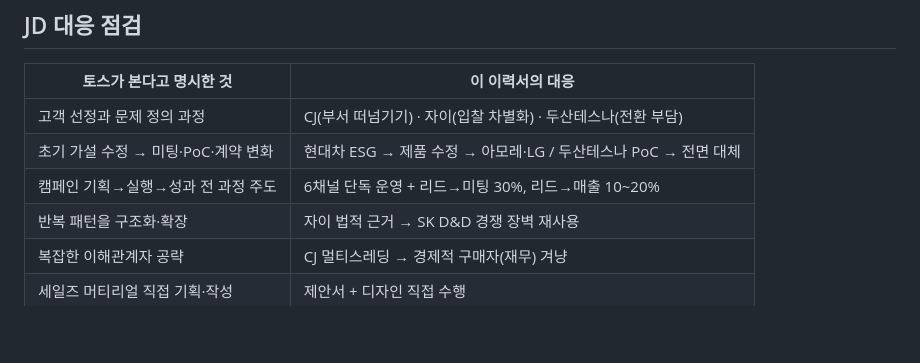
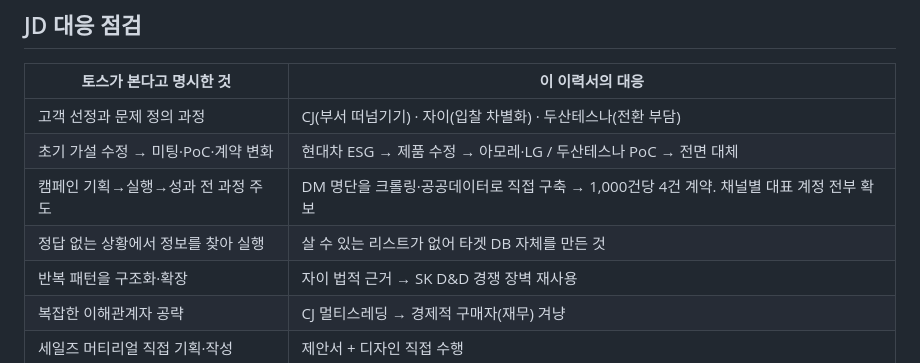
Before and after one commit to yusin846-debug/career_skills, a Markdown page: applications/05-resume-gtm.md, the part around the change. GitHub-like rendering; blank space fills up the shorter version.

```diff
--- a/applications/05-resume-gtm.md
+++ b/applications/05-resume-gtm.md
@@ -171,7 +171,8 @@ B2B 영업과 수요 창출을 10년 했고, 그중 6년은 혼자서 파이프
 |---|---|
 | 고객 선정과 문제 정의 과정 | CJ(부서 떠넘기기) · 자이(입찰 차별화) · 두산테스나(전환 부담) |
 | 초기 가설 수정 → 미팅·PoC·계약 변화 | 현대차 ESG → 제품 수정 → 아모레·LG / 두산테스나 PoC → 전면 대체 |
-| 캠페인 기획→실행→성과 전 과정 주도 | 6채널 단독 운영 + 리드→미팅 30%, 리드→매출 10~20% |
+| 캠페인 기획→실행→성과 전 과정 주도 | DM 명단을 크롤링·공공데이터로 직접 구축 → 1,000건당 4건 계약. 채널별 대표 계정 전부 확보 |
+| 정답 없는 상황에서 정보를 찾아 실행 | 살 수 있는 리스트가 없어 타겟 DB 자체를 만든 것 |
 | 반복 패턴을 구조화·확장 | 자이 법적 근거 → SK D&D 경쟁 장벽 재사용 |
 | 복잡한 이해관계자 공략 | CJ 멀티스레딩 → 경제적 구매자(재무) 겨냥 |
 | 세일즈 머티리얼 직접 기획·작성 | 제안서 + 디자인 직접 수행 |
```
Also changed, not shown: applications/02-resume-sales-ops.md (+3 -2 lines).
